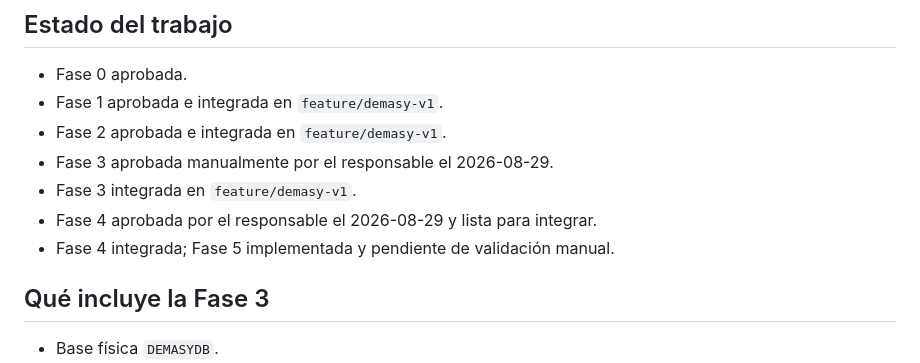
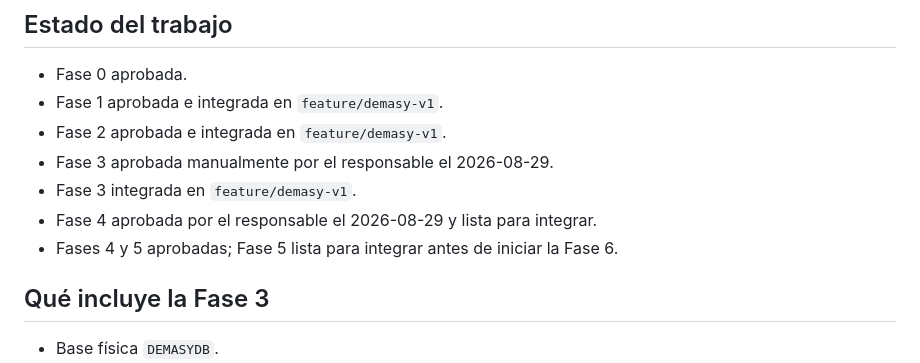
Before and after one commit to ivomeroi/demasy, a Markdown page: docs/session-handoff.md, the part around the change. GitHub-like rendering.

```diff
--- a/docs/session-handoff.md
+++ b/docs/session-handoff.md
@@ -12,7 +12,7 @@
 - Fase 3 aprobada manualmente por el responsable el 2026-08-29.
 - Fase 3 integrada en `feature/demasy-v1`.
 - Fase 4 aprobada por el responsable el 2026-08-29 y lista para integrar.
-- Fase 4 integrada; Fase 5 implementada y pendiente de validación manual.
+- Fases 4 y 5 aprobadas; Fase 5 lista para integrar antes de iniciar la Fase 6.
 
 ## Qué incluye la Fase 3
 
```
Also changed, not shown: docs/v1-implementation-plan.md (+2 -2 lines), docs/v1-phase-5-analysis.md (+2 -2 lines).
